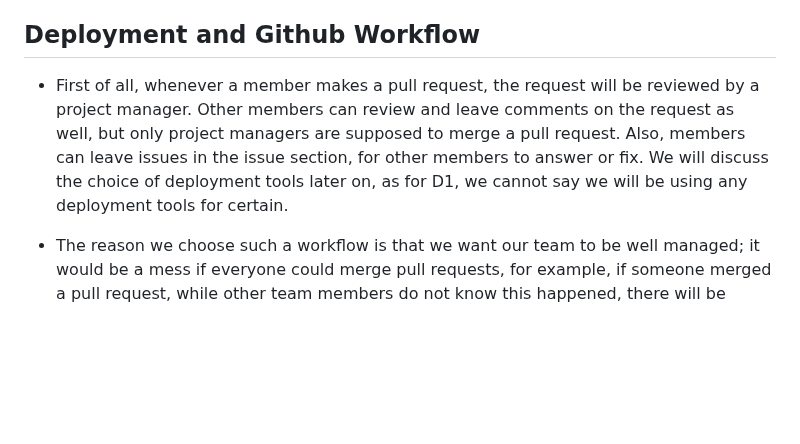
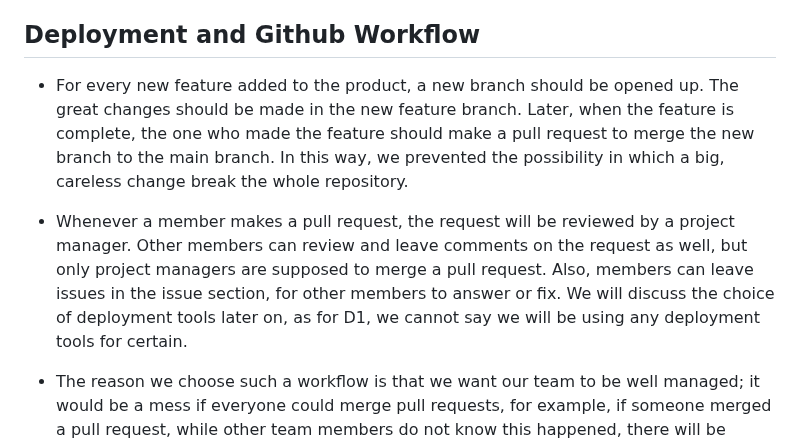
Before and after one commit to csc301-2023-fall/project-24-ontario-parks-T, a Markdown page: readme.md, the part around one of its changes. GitHub-like rendering; blank space fills up the shorter version.

```diff
--- a/readme.md
+++ b/readme.md
@@ -86,7 +97,9 @@
 
  ## Deployment and Github Workflow
 
- * First of all, whenever a member makes a pull request, the request will be reviewed by a project manager. Other members can review and leave comments on the request as well, but only project managers are supposed to merge a pull request. Also, members can leave issues in the issue section, for other members to answer or fix. We will discuss the choice of deployment tools later on, as for D1, we cannot say we will be using any deployment tools for certain.
+ * For every new feature added to the product, a new branch should be opened up. The great changes should be made in the new feature branch. Later, when the feature is complete, the one who made the feature should make a pull request to merge the new branch to the main branch. In this way, we prevented the possibility in which a big, careless change break the whole repository.
+
+ * Whenever a member makes a pull request, the request will be reviewed by a project manager. Other members can review and leave comments on the request as well, but only project managers are supposed to merge a pull request. Also, members can leave issues in the issue section, for other members to answer or fix. We will discuss the choice of deployment tools later on, as for D1, we cannot say we will be using any deployment tools for certain.
 
  * The reason we choose such a workflow is that we want our team to be well managed; it would be a mess if everyone could merge pull requests, for example, if someone merged a pull request, while other team members do not know this happened, there will be conflicts for sure. We want to avoid any additional work that is not necessary, and that's why we decided that only project managers can merge pull requests.
 
```
Also changed, not shown: other parts of readme.md (+12 -1 lines).
